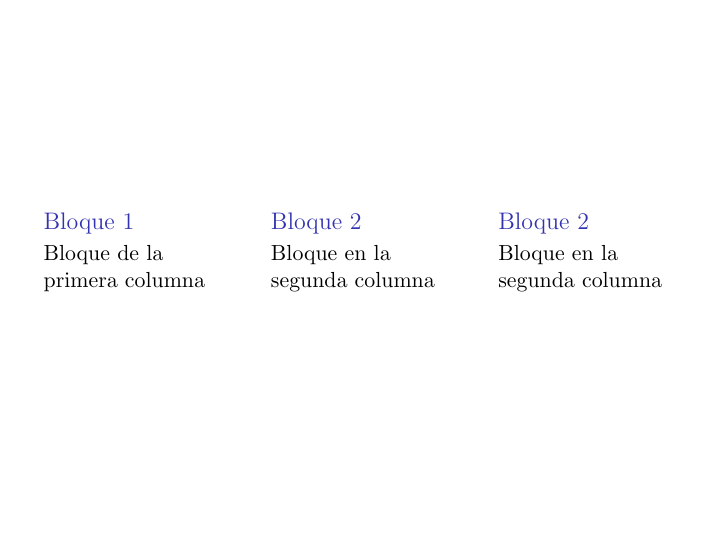
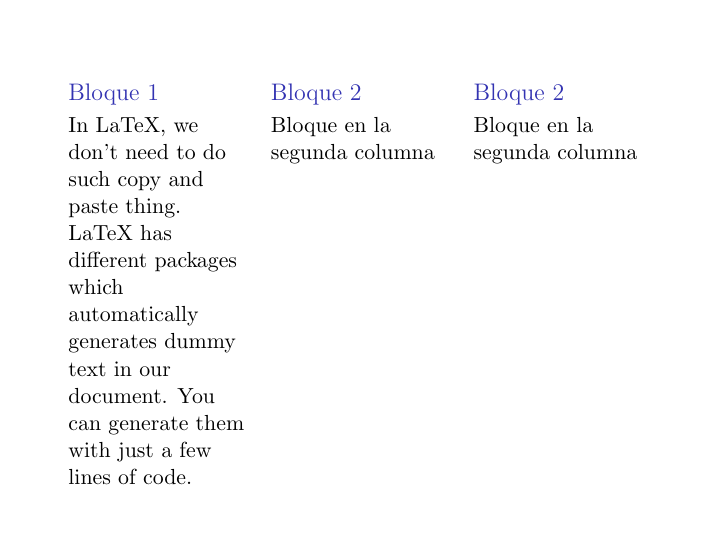
Before and after one commit to HackingLliure/matesfest-2018, LaTeX slides (triptic/main.tex): page 1 of 2. Compiled offline with pdfLaTeX.

Commit message:
Working.

```diff
--- a/triptic/main.tex
+++ b/triptic/main.tex
@@ -11,16 +11,53 @@
 \usepackage[english]{babel}
 \usepackage[utf8x]{inputenc}
 
-\title[Your Short Title]{Your Presentation}
-\author{You}
-\institute{Where You're From}
-\date{Date of Presentation}
+
+\title[Crypto]{}
+\author{Hacking LLiure Squad}
+\institute{UB}
+\date{Matefest 2018}
 
 \begin{document}
 
 % Cara 1
 \begin{frame}
   \begin{columns}[t]
+
+  \begin{column}{.05\linewidth}
+  \end{column}
+
+  \begin{column}{.30\linewidth}
+    \begin{block}{Bloque 1}
+      In LaTeX, we don’t need to do such copy and paste thing. LaTeX has
+      different packages which automatically generates dummy text in our
+      document. You can generate them with just a few lines of code.
+    \end{block}
+  \end{column}
+
+  \begin{column}{.30\linewidth}
+  \begin{block}{Bloque 2}
+  Bloque en la segunda columna
+  \end{block}
+  \end{column}
+
+  \begin{column}{.30\linewidth}
+  \begin{block}{Bloque 2}
+  Bloque en la segunda columna
+  \end{block}
+  \end{column}
+
+  \begin{column}{.05\linewidth}
+  \end{column}
+
+  \end{columns}
+\end{frame}
+
+% Cara 2
+\begin{frame}
+  \begin{columns}[t]
+
+  \begin{column}{.05\linewidth}
+  \end{column}
 
   \begin{column}{.30\linewidth}
   \begin{block}{Bloque 1}
@@ -40,29 +77,7 @@
   \end{block}
   \end{column}
 
-  \end{columns}
-\end{frame}
-
-% Cara 2
-\begin{frame}
-  \begin{columns}[t]
-
-  \begin{column}{.30\linewidth}
-  \begin{block}{Bloque 1}
-  Bloque de la primera columna
-  \end{block}
-  \end{column}
-
-  \begin{column}{.30\linewidth}
-  \begin{block}{Bloque 2}
-  Bloque en la segunda columna
-  \end{block}
-  \end{column}
-
-  \begin{column}{.30\linewidth}
-  \begin{block}{Bloque 2}
-  Bloque en la segunda columna
-  \end{block}
+  \begin{column}{.05\linewidth}
   \end{column}
 
   \end{columns}
```
Also changed, not shown: triptic/main.pdf, triptic/main.tex (6 more changed lines), 2 other files.
